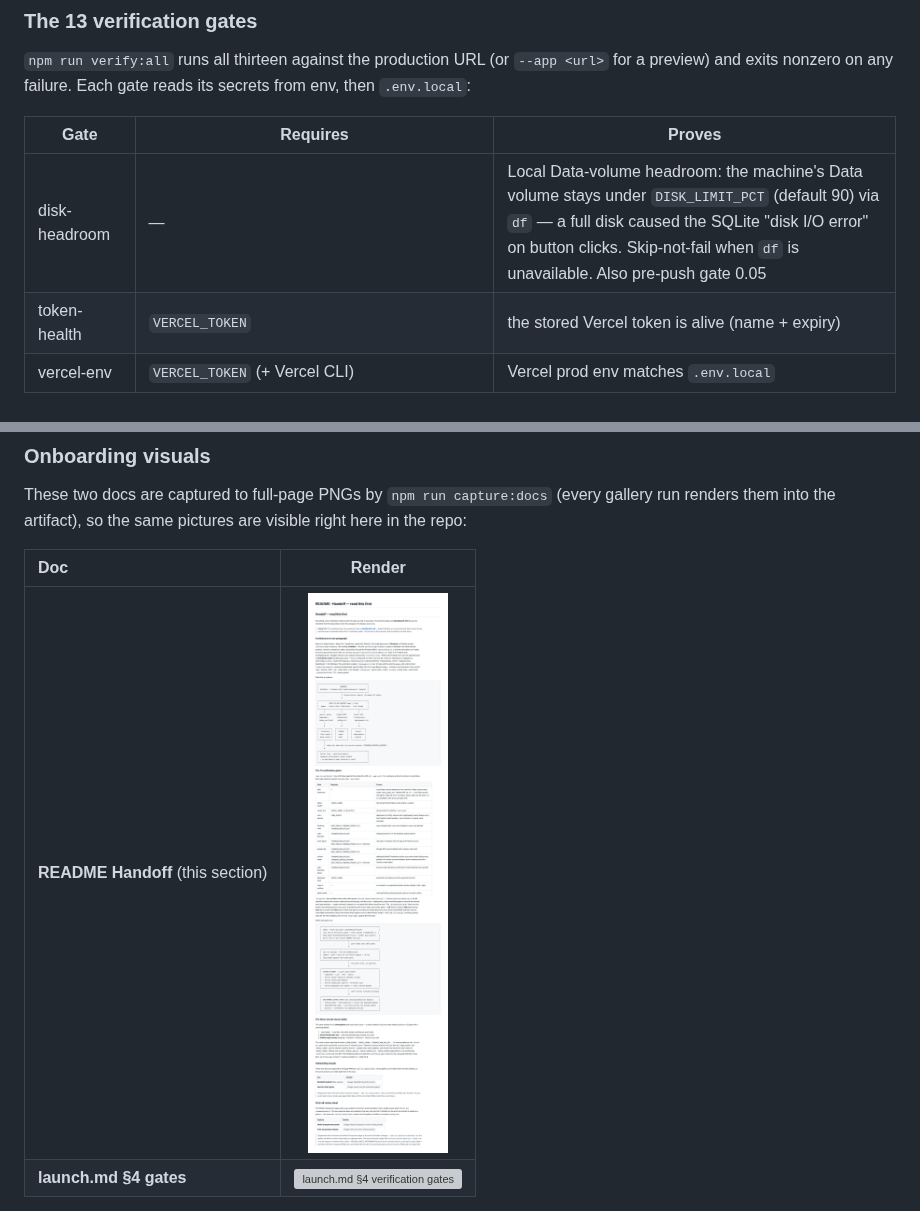
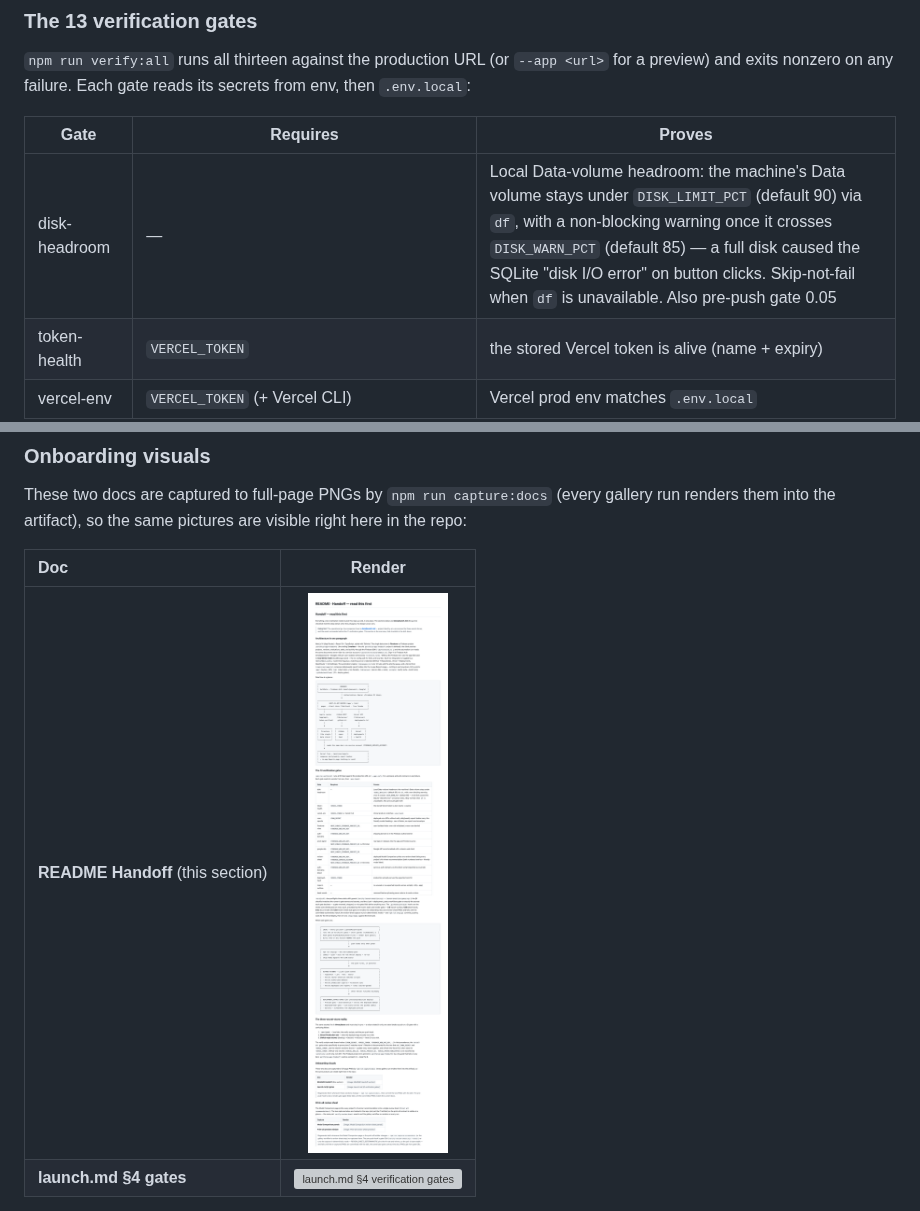
Before and after one commit to LCHEROURI/portfolio-app-freebuff, a Markdown page: README.md, 2 parts joined by grey strips. Rendered like a GitHub page; pictures changed too: screenshots/docs-handoff.png; grey boxes are pictures that could not be loaded.

```diff
--- a/README.md
+++ b/README.md
@@ -103,7 +103,7 @@ reads its secrets from env, then `.env.local`:
 
 | Gate | Requires | Proves |
 | --- | --- | --- |
-| disk-headroom | — | Local Data-volume headroom: the machine's Data volume stays under `DISK_LIMIT_PCT` (default 90) via `df` — a full disk caused the SQLite "disk I/O error" on button clicks. Skip-not-fail when `df` is unavailable. Also pre-push gate 0.05 |
+| disk-headroom | — | Local Data-volume headroom: the machine's Data volume stays under `DISK_LIMIT_PCT` (default 90) via `df`, with a non-blocking warning once it crosses `DISK_WARN_PCT` (default 85) — a full disk caused the SQLite "disk I/O error" on button clicks. Skip-not-fail when `df` is unavailable. Also pre-push gate 0.05 |
 | token-health | `VERCEL_TOKEN` | the stored Vercel token is alive (name + expiry) |
 | vercel-env | `VERCEL_TOKEN` (+ Vercel CLI) | Vercel prod env matches `.env.local` |
 | cron-reports | `CRON_SECRET` | deployed cron 401s without auth; daily/weekly report bodies carry the friendly model heading + raw-id footer; no report send envelope |
```
Also changed, not shown: docs/launch.md (+1 -1 lines), 4 other files.
